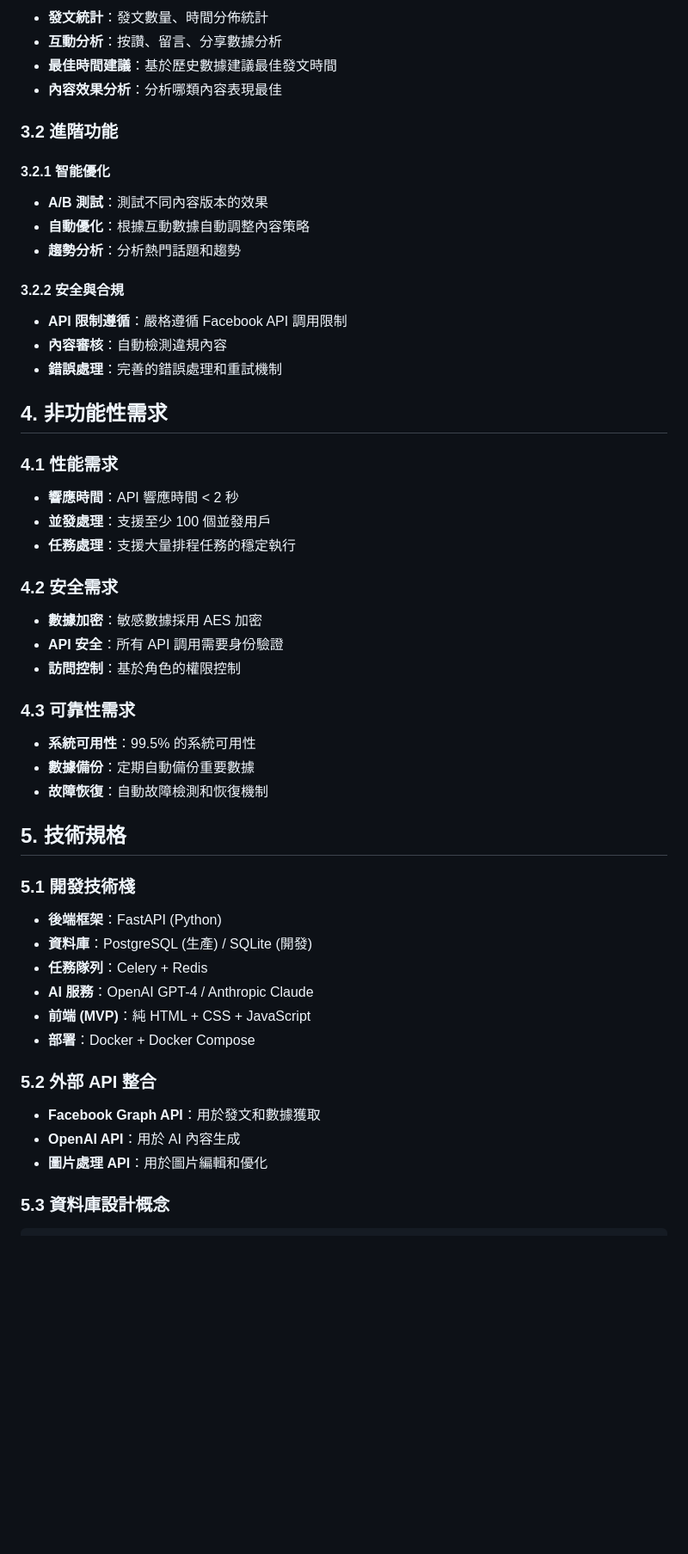
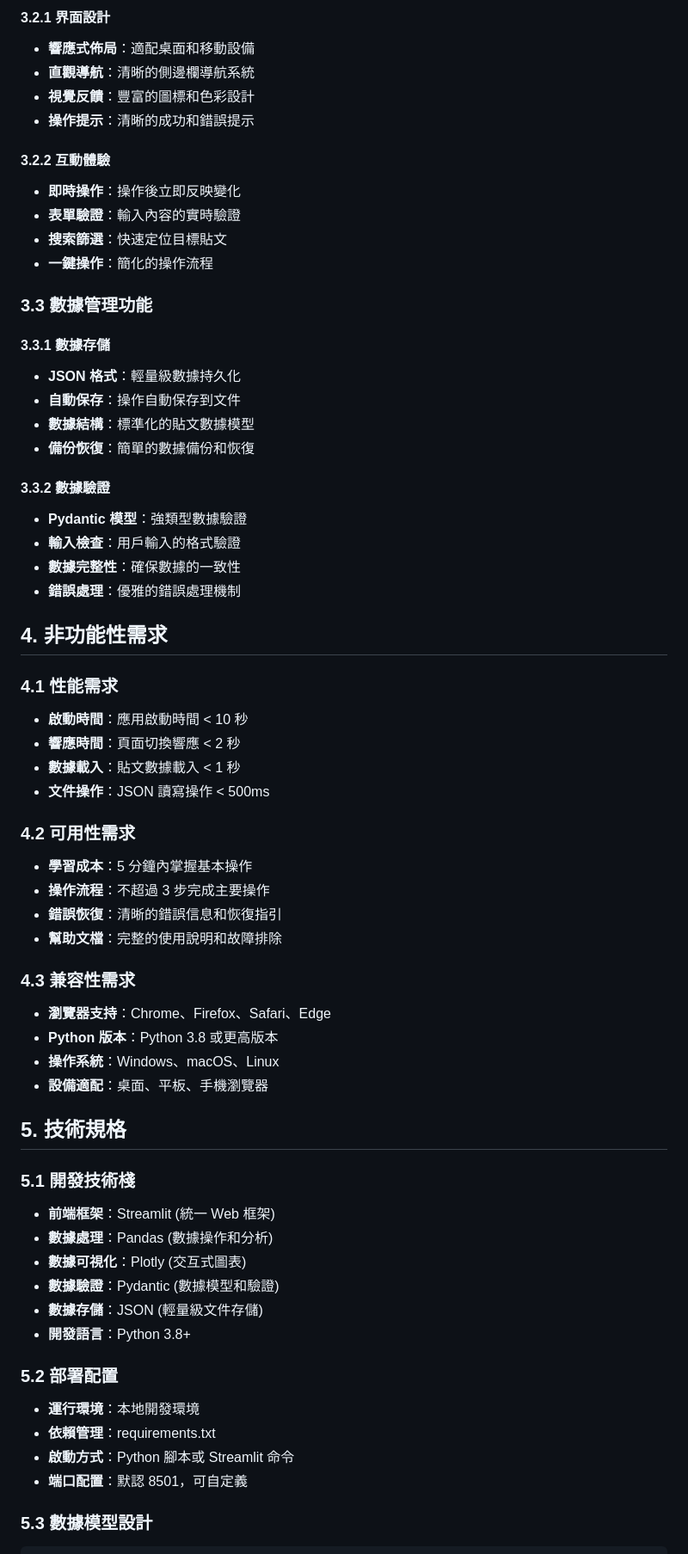
Before and after one commit to firstfu/ai_fb_post, a Markdown page: docs/PRD.md, the part around one of its changes. Shown at 86% size. Rendered like a GitHub page; blank space fills up the shorter version.

```diff
--- a/docs/PRD.md
+++ b/docs/PRD.md
@@ -80,59 +81,74 @@ FastAPI 後端服務
 
-- **發文統計**：發文數量、時間分佈統計
-- **互動分析**：按讚、留言、分享數據分析
-- **最佳時間建議**：基於歷史數據建議最佳發文時間
-- **內容效果分析**：分析哪類內容表現最佳
+#### 3.2.1 界面設計
 
-### 3.2 進階功能
+- **響應式佈局**：適配桌面和移動設備
+- **直觀導航**：清晰的側邊欄導航系統
+- **視覺反饋**：豐富的圖標和色彩設計
+- **操作提示**：清晰的成功和錯誤提示
 
-#### 3.2.1 智能優化
+#### 3.2.2 互動體驗
 
-- **A/B 測試**：測試不同內容版本的效果
-- **自動優化**：根據互動數據自動調整內容策略
-- **趨勢分析**：分析熱門話題和趨勢
+- **即時操作**：操作後立即反映變化
+- **表單驗證**：輸入內容的實時驗證
+- **搜索篩選**：快速定位目標貼文
+- **一鍵操作**：簡化的操作流程
 
-#### 3.2.2 安全與合規
+### 3.3 數據管理功能
 
-- **API 限制遵循**：嚴格遵循 Facebook API 調用限制
-- **內容審核**：自動檢測違規內容
-- **錯誤處理**：完善的錯誤處理和重試機制
+#### 3.3.1 數據存儲
+
+- **JSON 格式**：輕量級數據持久化
+- **自動保存**：操作自動保存到文件
+- **數據結構**：標準化的貼文數據模型
+- **備份恢復**：簡單的數據備份和恢復
+
+#### 3.3.2 數據驗證
+
+- **Pydantic 模型**：強類型數據驗證
+- **輸入檢查**：用戶輸入的格式驗證
+- **數據完整性**：確保數據的一致性
+- **錯誤處理**：優雅的錯誤處理機制
 
 ## 4. 非功能性需求
 
 ### 4.1 性能需求
 
-- **響應時間**：API 響應時間 < 2 秒
-- **並發處理**：支援至少 100 個並發用戶
-- **任務處理**：支援大量排程任務的穩定執行
+- **啟動時間**：應用啟動時間 < 10 秒
+- **響應時間**：頁面切換響應 < 2 秒
+- **數據載入**：貼文數據載入 < 1 秒
+- **文件操作**：JSON 讀寫操作 < 500ms
 
-### 4.2 安全需求
+### 4.2 可用性需求
 
-- **數據加密**：敏感數據採用 AES 加密
-- **API 安全**：所有 API 調用需要身份驗證
-- **訪問控制**：基於角色的權限控制
+- **學習成本**：5 分鐘內掌握基本操作
+- **操作流程**：不超過 3 步完成主要操作
+- **錯誤恢復**：清晰的錯誤信息和恢復指引
+- **幫助文檔**：完整的使用說明和故障排除
 
-### 4.3 可靠性需求
+### 4.3 兼容性需求
 
-- **系統可用性**：99.5% 的系統可用性
-- **數據備份**：定期自動備份重要數據
-- **故障恢復**：自動故障檢測和恢復機制
+- **瀏覽器支持**：Chrome、Firefox、Safari、Edge
+- **Python 版本**：Python 3.8 或更高版本
+- **操作系統**：Windows、macOS、Linux
+- **設備適配**：桌面、平板、手機瀏覽器
 
 ## 5. 技術規格
 
 ### 5.1 開發技術棧
 
-- **後端框架**：FastAPI (Python)
-- **資料庫**：PostgreSQL (生產) / SQLite (開發)
-- **任務隊列**：Celery + Redis
-- **AI 服務**：OpenAI GPT-4 / Anthropic Claude
-- **前端 (MVP)**：純 HTML + CSS + JavaScript
-- **部署**：Docker + Docker Compose
+- **前端框架**：Streamlit (統一 Web 框架)
+- **數據處理**：Pandas (數據操作和分析)
+- **數據可視化**：Plotly (交互式圖表)
+- **數據驗證**：Pydantic (數據模型和驗證)
+- **數據存儲**：JSON (輕量級文件存儲)
+- **開發語言**：Python 3.8+
 
-### 5.2 外部 API 整合
+### 5.2 部署配置
 
-- **Facebook Graph API**：用於發文和數據獲取
-- **OpenAI API**：用於 AI 內容生成
-- **圖片處理 API**：用於圖片編輯和優化
+- **運行環境**：本地開發環境
+- **依賴管理**：requirements.txt
+- **啟動方式**：Python 腳本或 Streamlit 命令
+- **端口配置**：默認 8501，可自定義
 
-### 5.3 資料庫設計概念
+### 5.3 數據模型設計
 
```
Also changed, not shown: other parts of docs/PRD.md (+160 -98 lines).
